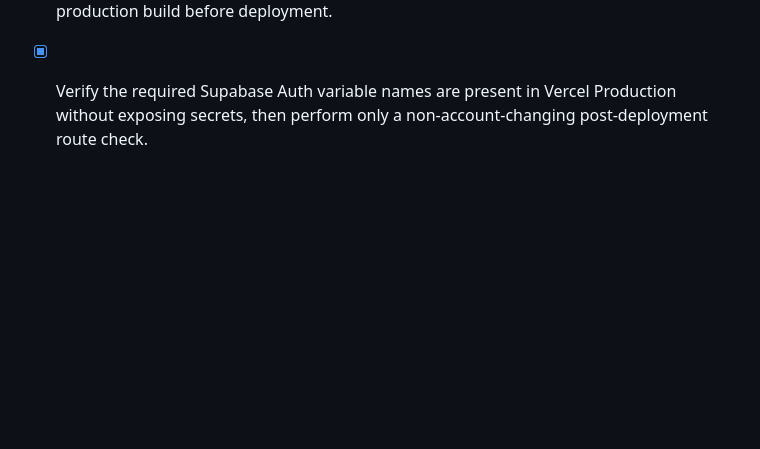
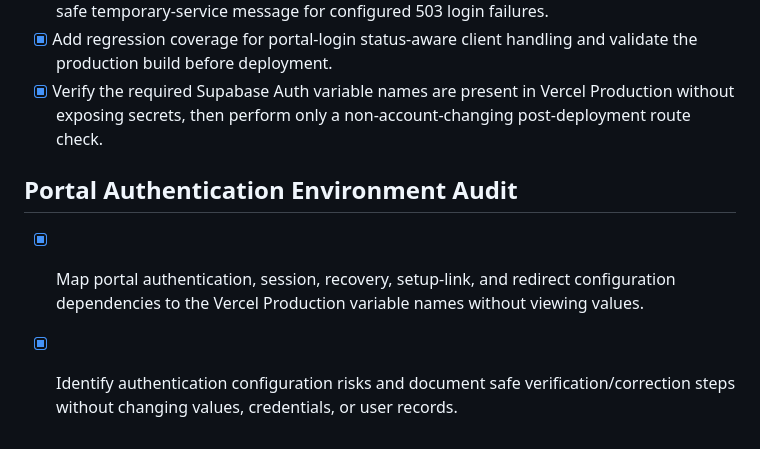
Before and after one commit to HELP-MEET-SHINE-INITIATIVE/Hmsi-ngo-web, a Markdown page: todo.md, the part around the change. Rendered like a GitHub page; blank space fills up the shorter version.

Commit message:
docs: record portal auth environment audit

```diff
--- a/todo.md
+++ b/todo.md
@@ -158,3 +158,8 @@
 - [x] Preserve the generic invalid-credential response for genuine 401 failures while surfacing a safe temporary-service message for configured 503 login failures.
 - [x] Add regression coverage for portal-login status-aware client handling and validate the production build before deployment.
 - [x] Verify the required Supabase Auth variable names are present in Vercel Production without exposing secrets, then perform only a non-account-changing post-deployment route check.
+
+## Portal Authentication Environment Audit
+
+- [x] Map portal authentication, session, recovery, setup-link, and redirect configuration dependencies to the Vercel Production variable names without viewing values.
+- [x] Identify authentication configuration risks and document safe verification/correction steps without changing values, credentials, or user records.
```
